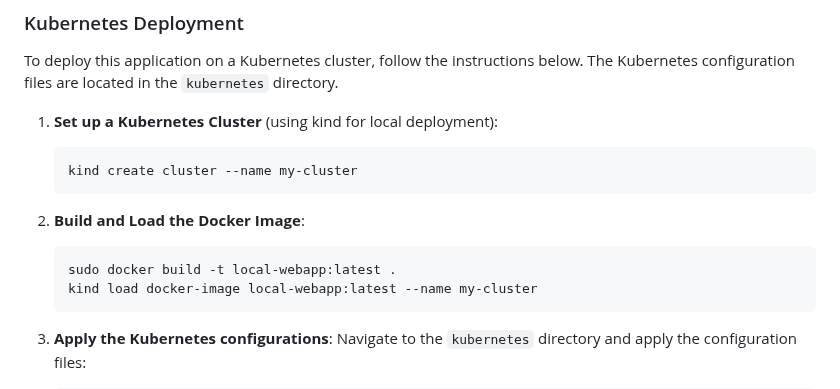
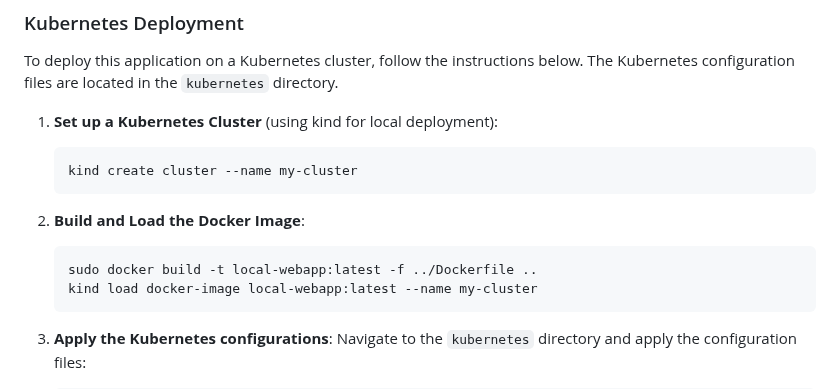
Before and after one commit to KhuramMurad/project-repo-3-tier-webapp, a Markdown page: README.md, the part around the change. Rendered like a GitHub page.

Commit message:
Update README.md
docker build command is modified to be run anywhere from the project directory

````diff
--- a/README.md
+++ b/README.md
@@ -69,7 +69,7 @@ To deploy this application on a Kubernetes cluster, follow the instructions belo
 
 2. **Build and Load the Docker Image**:
    ```bash
-   sudo docker build -t local-webapp:latest .
+   sudo docker build -t local-webapp:latest -f ../Dockerfile ..
    kind load docker-image local-webapp:latest --name my-cluster
    ```
 
````
